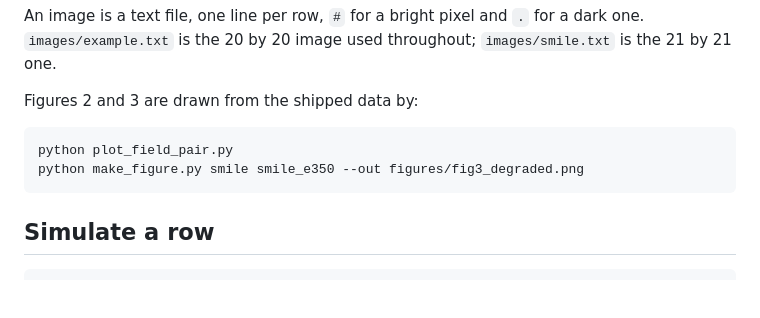
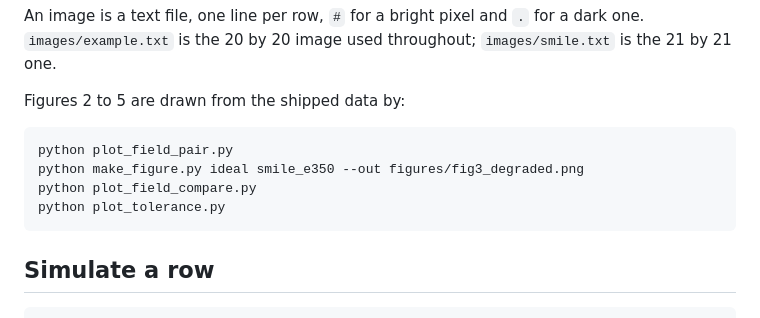
Before and after one commit to 55093693k-dot/waveguide-pixel-array, a Markdown page: README.md, the part around one of its changes. Rendered like a GitHub page; blank space fills up the shorter version.

```diff
--- a/README.md
+++ b/README.md
@@ -101,10 +132,12 @@ An image is a text file, one line per row, `#` for a bright pixel and `.` for a
 dark one. `images/example.txt` is the 20 by 20 image used throughout;
 `images/smile.txt` is the 21 by 21 one.
 
-Figures 2 and 3 are drawn from the shipped data by:
+Figures 2 to 5 are drawn from the shipped data by:
 
     python plot_field_pair.py
-    python make_figure.py smile smile_e350 --out figures/fig3_degraded.png
+    python make_figure.py ideal smile_e350 --out figures/fig3_degraded.png
+    python plot_field_compare.py
+    python plot_tolerance.py
 
 ## Simulate a row
 
```
Also changed, not shown: other parts of README.md (+49 -16 lines), figures/fig2_field.png, figures/fig3_degraded.png, figures/fig4_field_compare.png (added), figures/fig5_tolerance.png (added), 8 other files.
